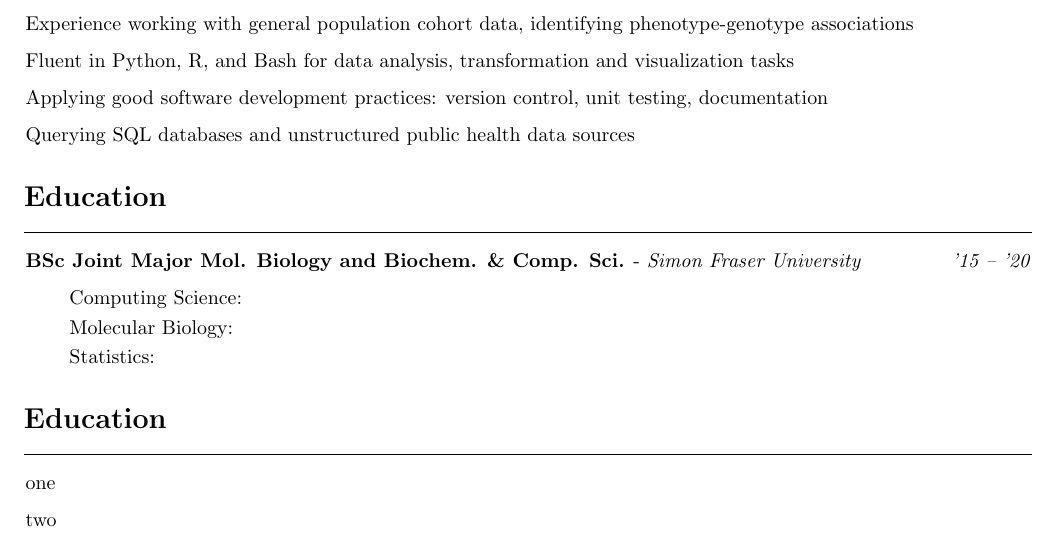
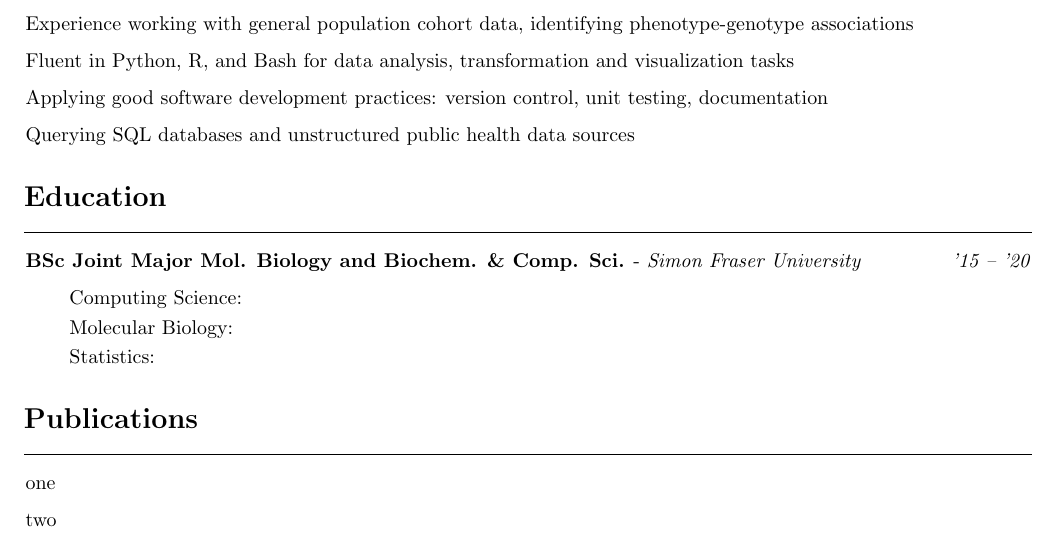
Before and after one commit to sdemiriz/resume, a LaTeX CV (resume.tex): part of the page, cut so that both start at the same text. Compiled offline with pdfLaTeX.

Commit message:
fix: undo Publications section removal

```diff
--- a/resume.tex
+++ b/resume.tex
@@ -71,7 +71,7 @@
     \end{itemize}
 \end{itemize}
 
-\customsection{Education}
+\customsection{Publications}
 \begin{itemize}
   \customitem one
   \customitem two
```
